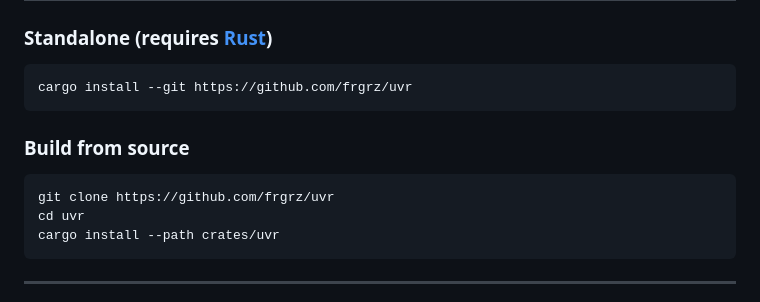
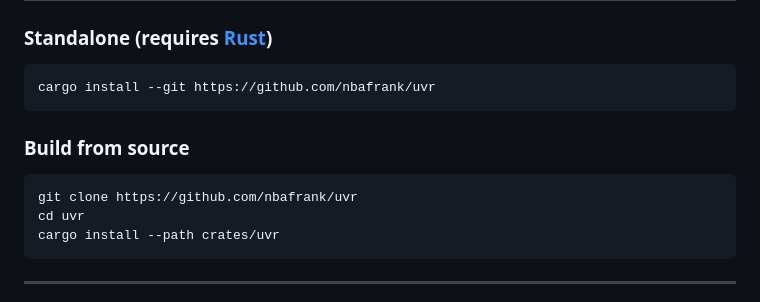
Before and after one commit to nbafrank/uvr, a Markdown page: README.md, the part around one of its changes. Drawn GitHub-style.

Commit message:
Fix repo URLs: frgrz -> nbafrank
Co-Authored-By: Claude Sonnet 4.6 <noreply@anthropic.com>

````diff
--- a/README.md
+++ b/README.md
@@ -36,13 +36,13 @@ $ uvr run analysis.R
 ### Standalone (requires [Rust](https://rustup.rs))
 
 ```sh
-cargo install --git https://github.com/frgrz/uvr
+cargo install --git https://github.com/nbafrank/uvr
 ```
 
 ### Build from source
 
 ```sh
-git clone https://github.com/frgrz/uvr
+git clone https://github.com/nbafrank/uvr
 cd uvr
 cargo install --path crates/uvr
 ```
````
Also changed, not shown: other parts of README.md (+1 -1 lines).
